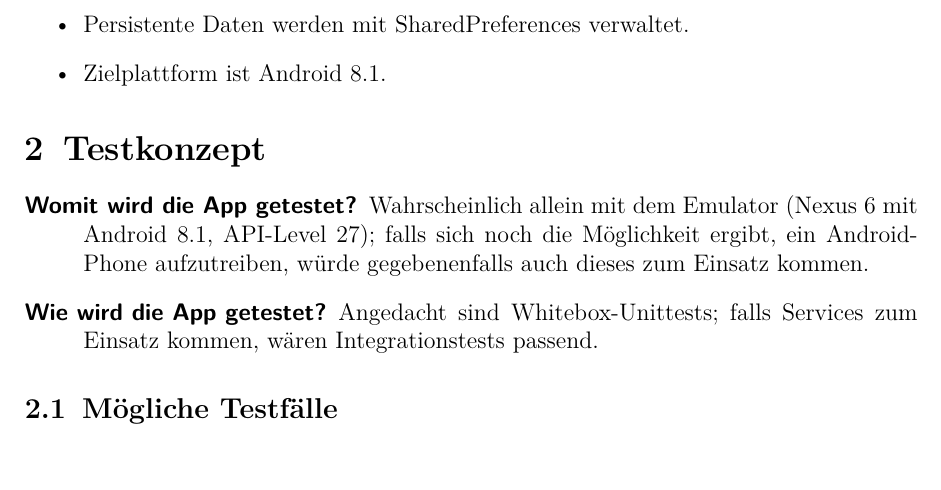
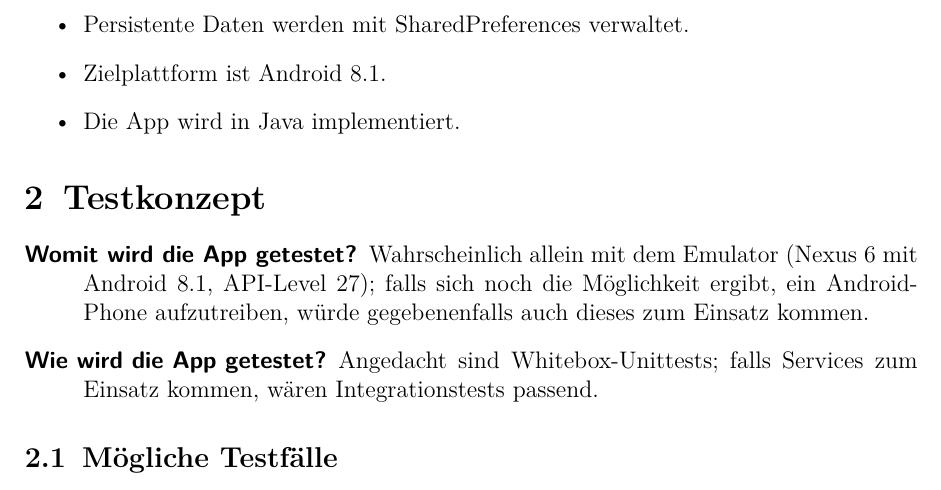
Before and after one commit to thysia-zosa/modul335, a LaTeX document (Planung/techEntwurf/techEntwurf.tex): part of page 2 of 2, cut so that both start at the same text, the shorter picture padded with empty space. Compiled offline with pdfLaTeX.

Commit message:
Nichtfunktionale Anforderungen überarbeitet
Eine Anforderung hinzugefügt (Sprache Java)

```diff
--- a/Planung/techEntwurf/techEntwurf.tex
+++ b/Planung/techEntwurf/techEntwurf.tex
@@ -26,6 +26,7 @@
   \item Die Sprache der Benutzeroberfläche ist Deutsch.
   \item Persistente Daten werden mit SharedPreferences verwaltet.
   \item Zielplattform ist Android 8.1.
+  \item Die App wird in Java implementiert.
 \end{itemize}
 
 \section{Testkonzept}
```
Also changed, not shown: Planung/techEntwurf/techEntwurf.pdf, 2 other files.
